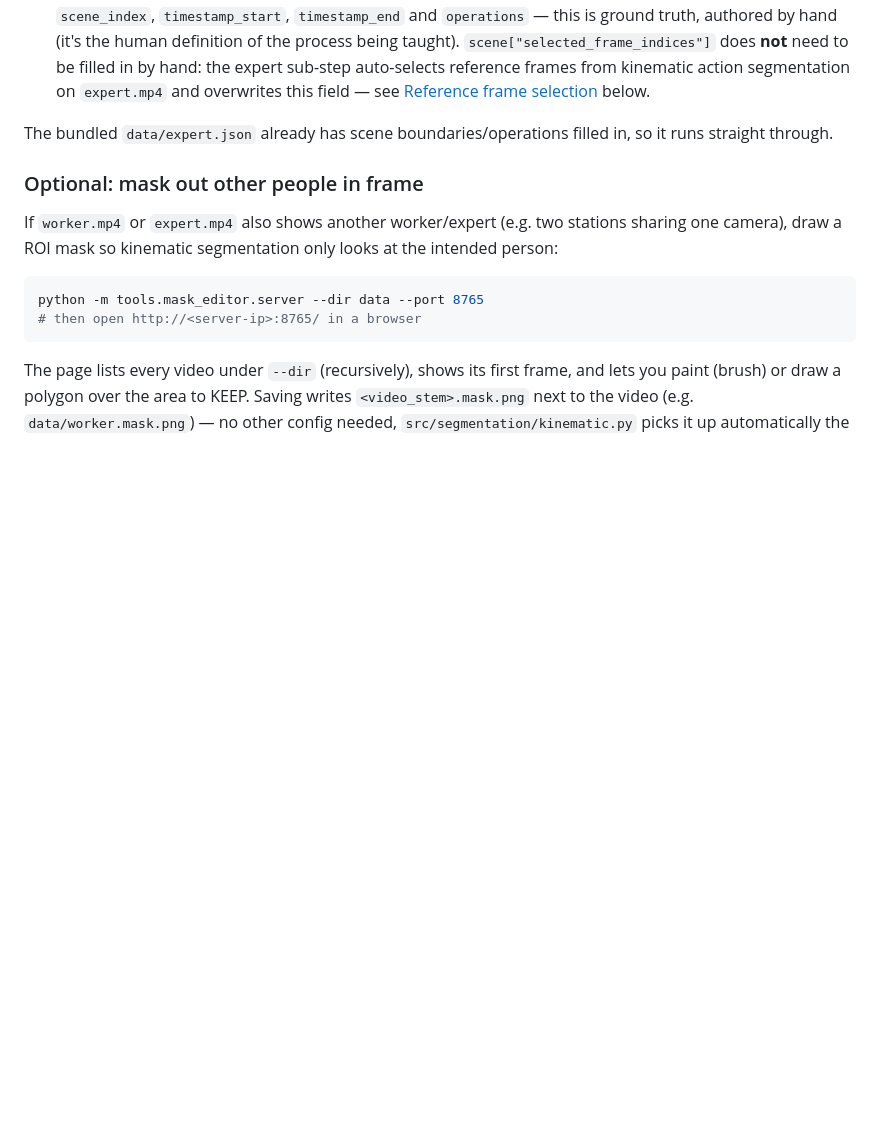
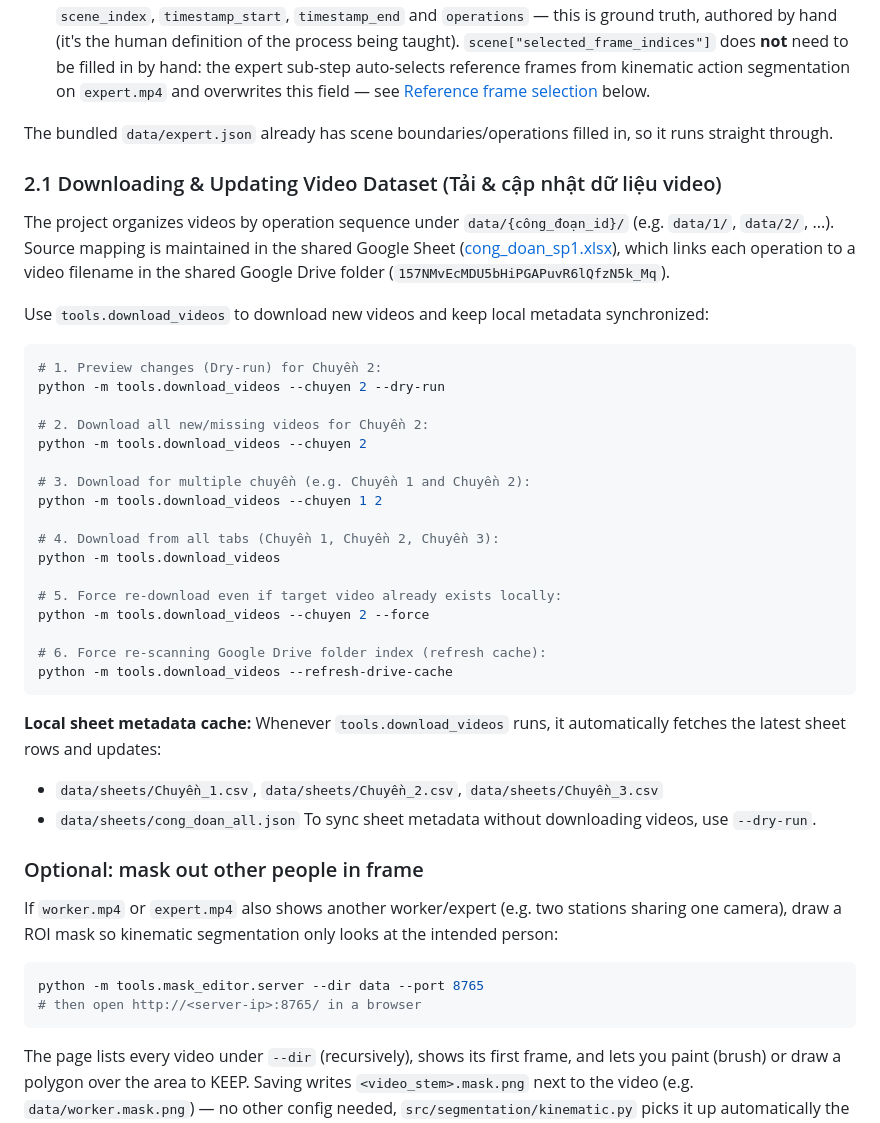
Before and after one commit to bmhungqb/ai4training-aicore-poc, a Markdown page: README.md, the part around the change. GitHub-like rendering; blank space fills up the shorter version.

Commit message:
docs: add guide for downloading and updating video dataset in README

````diff
--- a/README.md
+++ b/README.md
@@ -207,6 +207,39 @@ Place these under `data/`:
 The bundled `data/expert.json` already has scene boundaries/operations filled in, so it runs straight
 through.
 
+### 2.1 Downloading & Updating Video Dataset (Tải & cập nhật dữ liệu video)
+
+The project organizes videos by operation sequence under `data/{công_đoạn_id}/` (e.g. `data/1/`, `data/2/`, ...).
+Source mapping is maintained in the shared Google Sheet ([cong_doan_sp1.xlsx](https://docs.google.com/spreadsheets/d/1BDx6UMDxh9Z0mT-r3l2go01t3w5CLoTg/edit)), which links each operation to a video filename in the shared Google Drive folder (`157NMvEcMDU5bHiPGAPuvR6lQfzN5k_Mq`).
+
+Use `tools.download_videos` to download new videos and keep local metadata synchronized:
+
+```bash
+# 1. Preview changes (Dry-run) for Chuyền 2:
+python -m tools.download_videos --chuyen 2 --dry-run
+
+# 2. Download all new/missing videos for Chuyền 2:
+python -m tools.download_videos --chuyen 2
+
+# 3. Download for multiple chuyền (e.g. Chuyền 1 and Chuyền 2):
+python -m tools.download_videos --chuyen 1 2
+
+# 4. Download from all tabs (Chuyền 1, Chuyền 2, Chuyền 3):
+python -m tools.download_videos
+
+# 5. Force re-download even if target video already exists locally:
+python -m tools.download_videos --chuyen 2 --force
+
+# 6. Force re-scanning Google Drive folder index (refresh cache):
+python -m tools.download_videos --refresh-drive-cache
+```
+
+**Local sheet metadata cache:**
+Whenever `tools.download_videos` runs, it automatically fetches the latest sheet rows and updates:
+- `data/sheets/Chuyền_1.csv`, `data/sheets/Chuyền_2.csv`, `data/sheets/Chuyền_3.csv`
+- `data/sheets/cong_doan_all.json`
+To sync sheet metadata without downloading videos, use `--dry-run`.
+
 ### Optional: mask out other people in frame
 
 If `worker.mp4` or `expert.mp4` also shows another worker/expert (e.g. two stations sharing one
````
